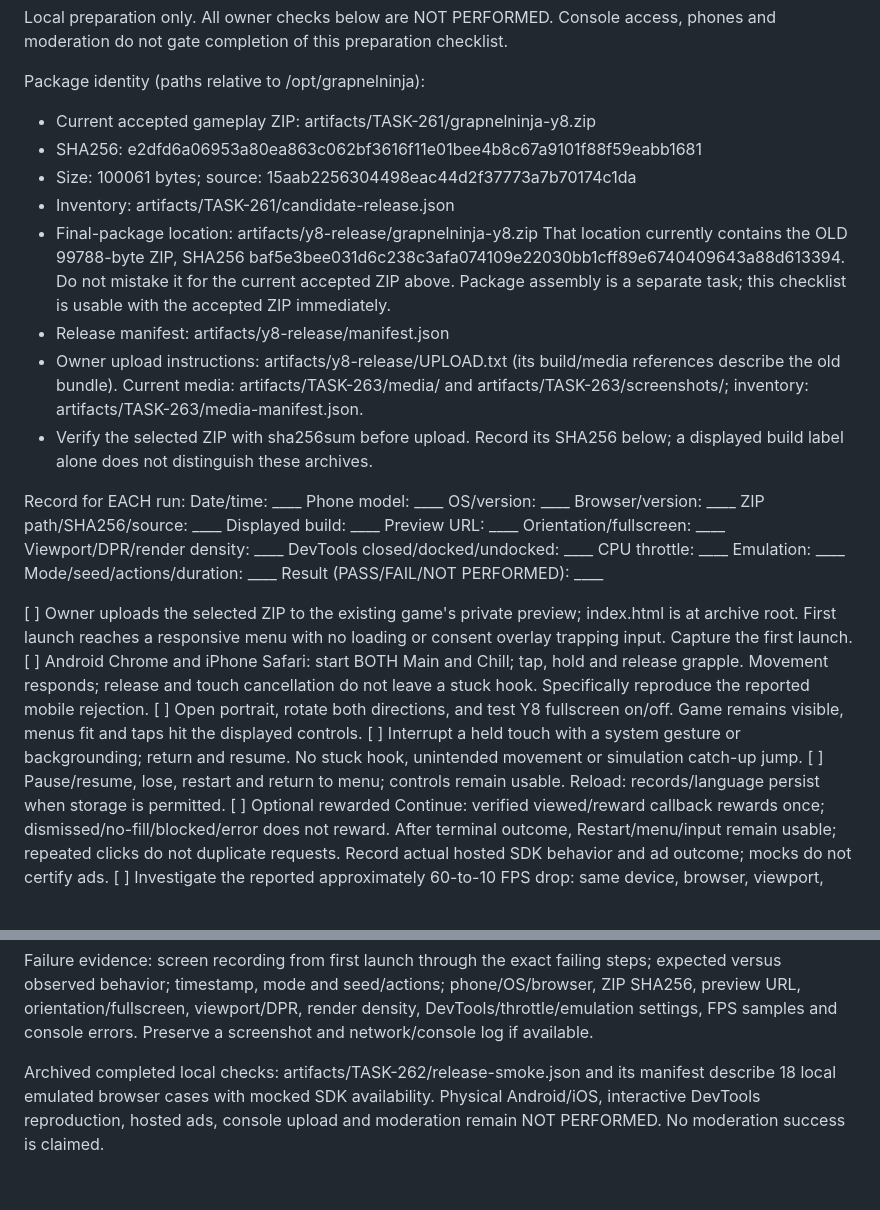
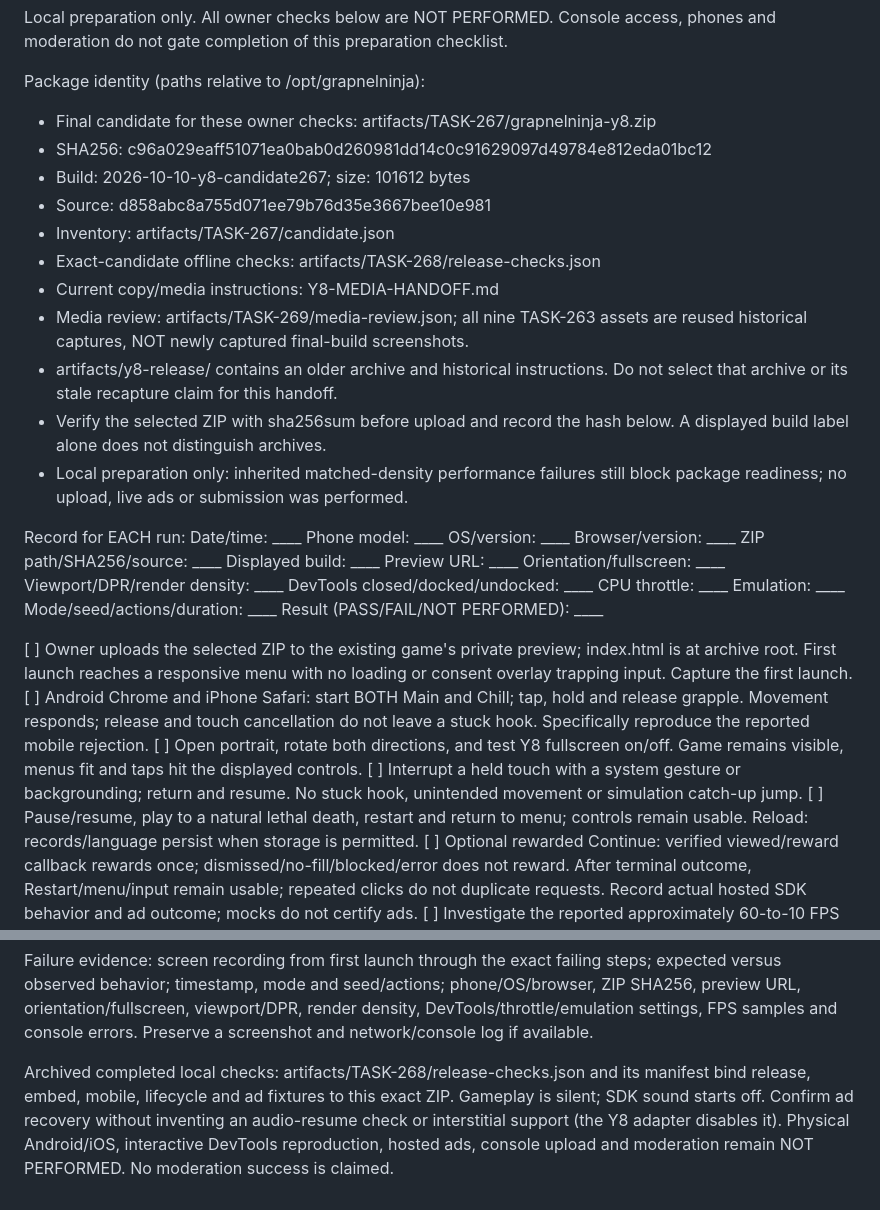
Before and after one commit to falseness/grapnelninja, a Markdown page: Y8-OWNER-CHECKLIST.md, 2 parts joined by grey strips. Drawn GitHub-style.

```diff
--- a/Y8-OWNER-CHECKLIST.md
+++ b/Y8-OWNER-CHECKLIST.md
@@ -4,21 +4,21 @@ Local preparation only. All owner checks below are NOT PERFORMED. Console access
 phones and moderation do not gate completion of this preparation checklist.
 
 Package identity (paths relative to /opt/grapnelninja):
-- Current accepted gameplay ZIP: artifacts/TASK-261/grapnelninja-y8.zip
-- SHA256: e2dfd6a06953a80ea863c062bf3616f11e01bee4b8c67a9101f88f59eabb1681
-- Size: 100061 bytes; source: 15aab2256304498eac44d2f37773a7b70174c1da
-- Inventory: artifacts/TASK-261/candidate-release.json
-- Final-package location: artifacts/y8-release/grapnelninja-y8.zip
-  That location currently contains the OLD 99788-byte ZIP, SHA256
-  baf5e3bee031d6c238c3afa074109e22030bb1cff89e6740409643a88d613394.
-  Do not mistake it for the current accepted ZIP above. Package assembly is a
-  separate task; this checklist is usable with the accepted ZIP immediately.
-- Release manifest: artifacts/y8-release/manifest.json
-- Owner upload instructions: artifacts/y8-release/UPLOAD.txt (its build/media
-  references describe the old bundle). Current media: artifacts/TASK-263/media/
-  and artifacts/TASK-263/screenshots/; inventory: artifacts/TASK-263/media-manifest.json.
-- Verify the selected ZIP with sha256sum before upload. Record its SHA256 below;
-  a displayed build label alone does not distinguish these archives.
+- Final candidate for these owner checks: artifacts/TASK-267/grapnelninja-y8.zip
+- SHA256: c96a029eaff51071ea0bab0d260981dd14c0c91629097d49784e812eda01bc12
+- Build: 2026-10-10-y8-candidate267; size: 101612 bytes
+- Source: d858abc8a755d071ee79b76d35e3667bee10e981
+- Inventory: artifacts/TASK-267/candidate.json
+- Exact-candidate offline checks: artifacts/TASK-268/release-checks.json
+- Current copy/media instructions: Y8-MEDIA-HANDOFF.md
+- Media review: artifacts/TASK-269/media-review.json; all nine TASK-263 assets
+  are reused historical captures, NOT newly captured final-build screenshots.
+- artifacts/y8-release/ contains an older archive and historical instructions.
+  Do not select that archive or its stale recapture claim for this handoff.
+- Verify the selected ZIP with sha256sum before upload and record the hash below.
+  A displayed build label alone does not distinguish archives.
+- Local preparation only: inherited matched-density performance failures still
+  block package readiness; no upload, live ads or submission was performed.
 
 Record for EACH run:
 Date/time: ____  Phone model: ____  OS/version: ____  Browser/version: ____
@@ -37,7 +37,7 @@ Mode/seed/actions/duration: ____  Result (PASS/FAIL/NOT PERFORMED): ____
     Game remains visible, menus fit and taps hit the displayed controls.
 [ ] Interrupt a held touch with a system gesture or backgrounding; return and
     resume. No stuck hook, unintended movement or simulation catch-up jump.
-[ ] Pause/resume, lose, restart and return to menu; controls remain usable.
+[ ] Pause/resume, play to a natural lethal death, restart and return to menu; controls remain usable.
     Reload: records/language persist when storage is permitted.
 [ ] Optional rewarded Continue: verified viewed/reward callback rewards once;
     dismissed/no-fill/blocked/error does not reward. After terminal outcome,
@@ -64,7 +64,9 @@ phone/OS/browser, ZIP SHA256, preview URL, orientation/fullscreen, viewport/DPR,
 render density, DevTools/throttle/emulation settings, FPS samples and console
 errors. Preserve a screenshot and network/console log if available.
 
-Archived completed local checks: artifacts/TASK-262/release-smoke.json and its
-manifest describe 18 local emulated browser cases with mocked SDK availability.
+Archived completed local checks: artifacts/TASK-268/release-checks.json and its
+manifest bind release, embed, mobile, lifecycle and ad fixtures to this exact ZIP.
+Gameplay is silent; SDK sound starts off. Confirm ad recovery without inventing
+an audio-resume check or interstitial support (the Y8 adapter disables it).
 Physical Android/iOS, interactive DevTools reproduction, hosted ads, console
 upload and moderation remain NOT PERFORMED. No moderation success is claimed.
```
Also changed, not shown: Y8-MEDIA-HANDOFF.md (added, +53 -0 lines), Y8-RELEASE.md (+5 -0 lines).
